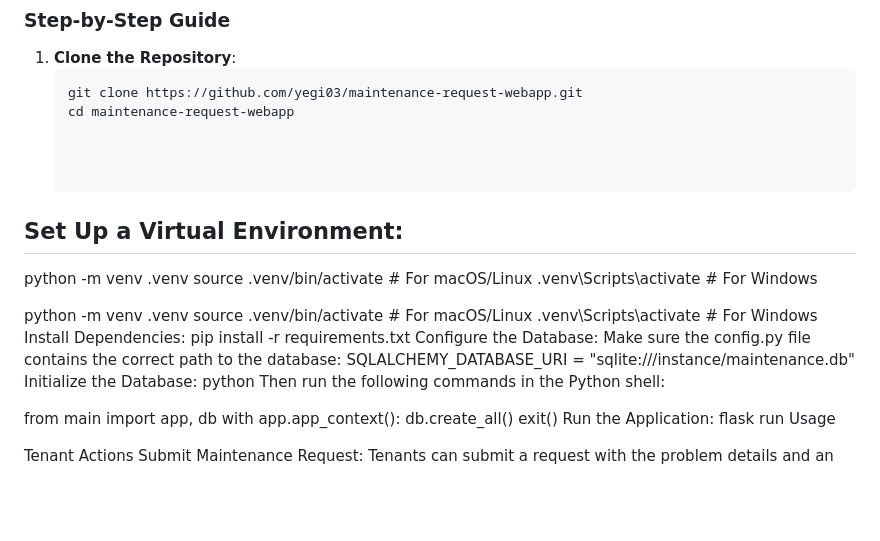
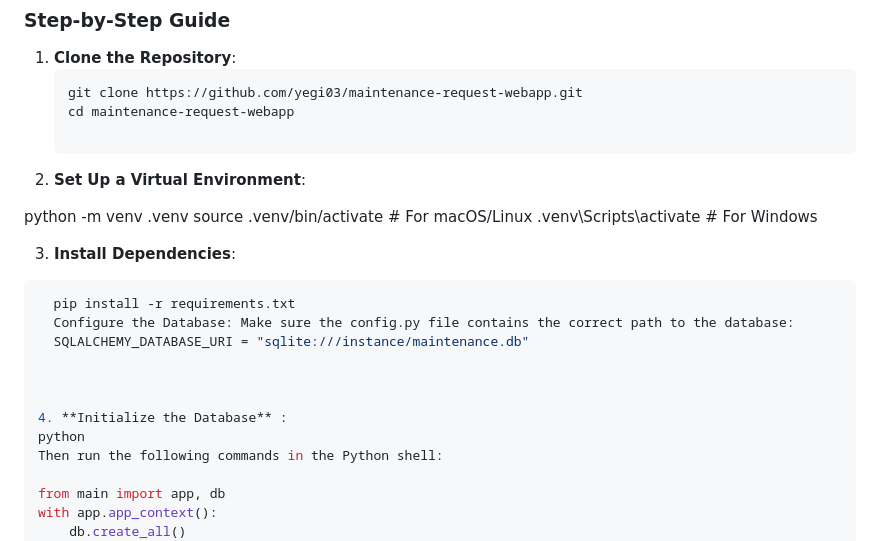
Before and after one commit to Yegi03/Project2-WebApp-Request-System, a Markdown page: README.md, the part around the change. Rendered like a GitHub page; blank space fills up the shorter version.

````diff
--- a/README.md
+++ b/README.md
@@ -59,21 +59,22 @@ The Maintenance Request Web Application is a Python-based project built with Fla
    git clone https://github.com/yegi03/maintenance-request-webapp.git
    cd maintenance-request-webapp
 
+2.  **Set Up a Virtual Environment**:
+
+  python -m venv .venv
+  source .venv/bin/activate  # For macOS/Linux
+  .venv\Scripts\activate      # For Windows
 
 
-## Set Up a Virtual Environment:
-python -m venv .venv
-source .venv/bin/activate  # For macOS/Linux
-.venv\Scripts\activate      # For Windows
+3. **Install Dependencies**:
+```bash
+  pip install -r requirements.txt
+  Configure the Database: Make sure the config.py file contains the correct path to the database:
+  SQLALCHEMY_DATABASE_URI = "sqlite:///instance/maintenance.db"
 
-python -m venv .venv
-source .venv/bin/activate   # For macOS/Linux
-.venv\Scripts\activate      # For Windows
-Install Dependencies:
-pip install -r requirements.txt
-Configure the Database: Make sure the config.py file contains the correct path to the database:
-SQLALCHEMY_DATABASE_URI = "sqlite:///instance/maintenance.db"
-Initialize the Database:
+
+
+4. **Initialize the Database** :
 python
 Then run the following commands in the Python shell:
 
````
